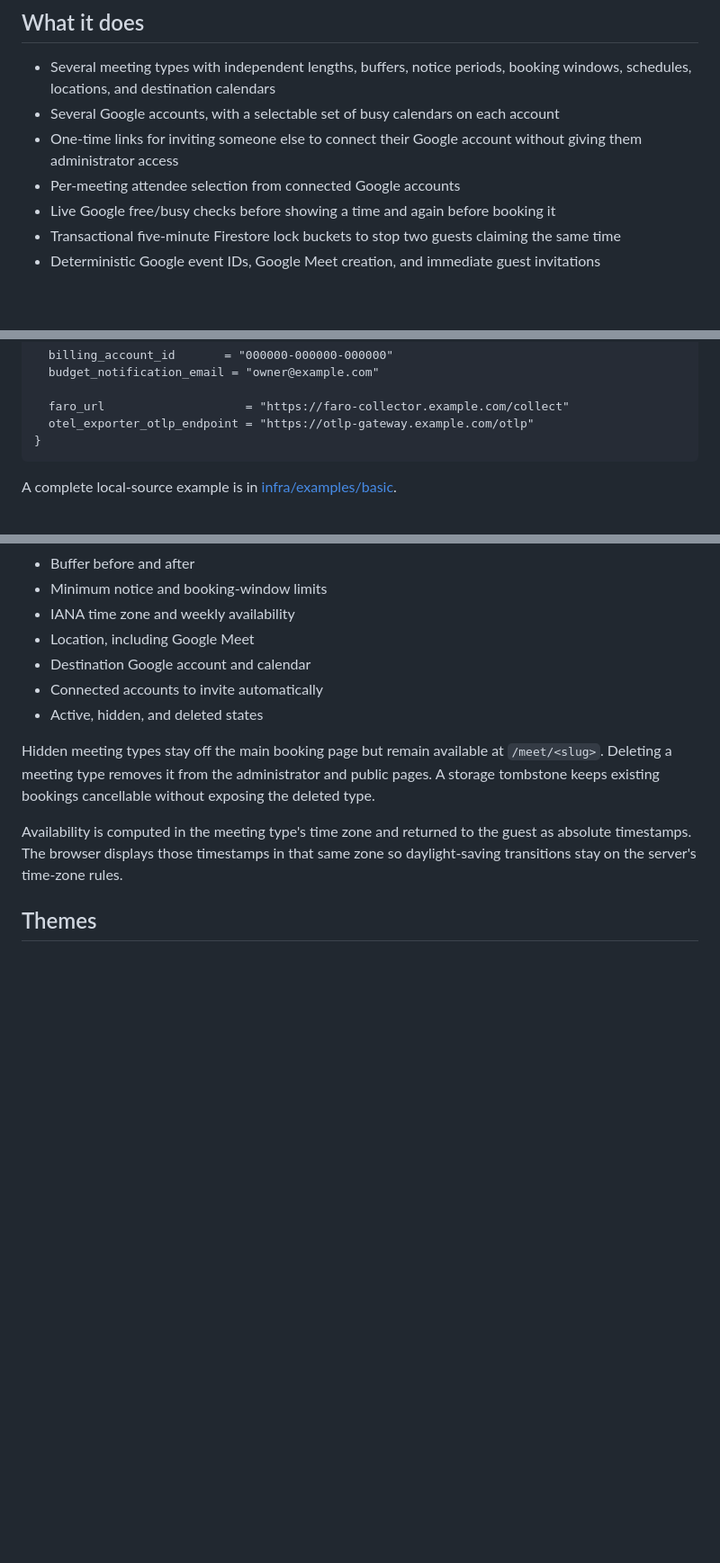
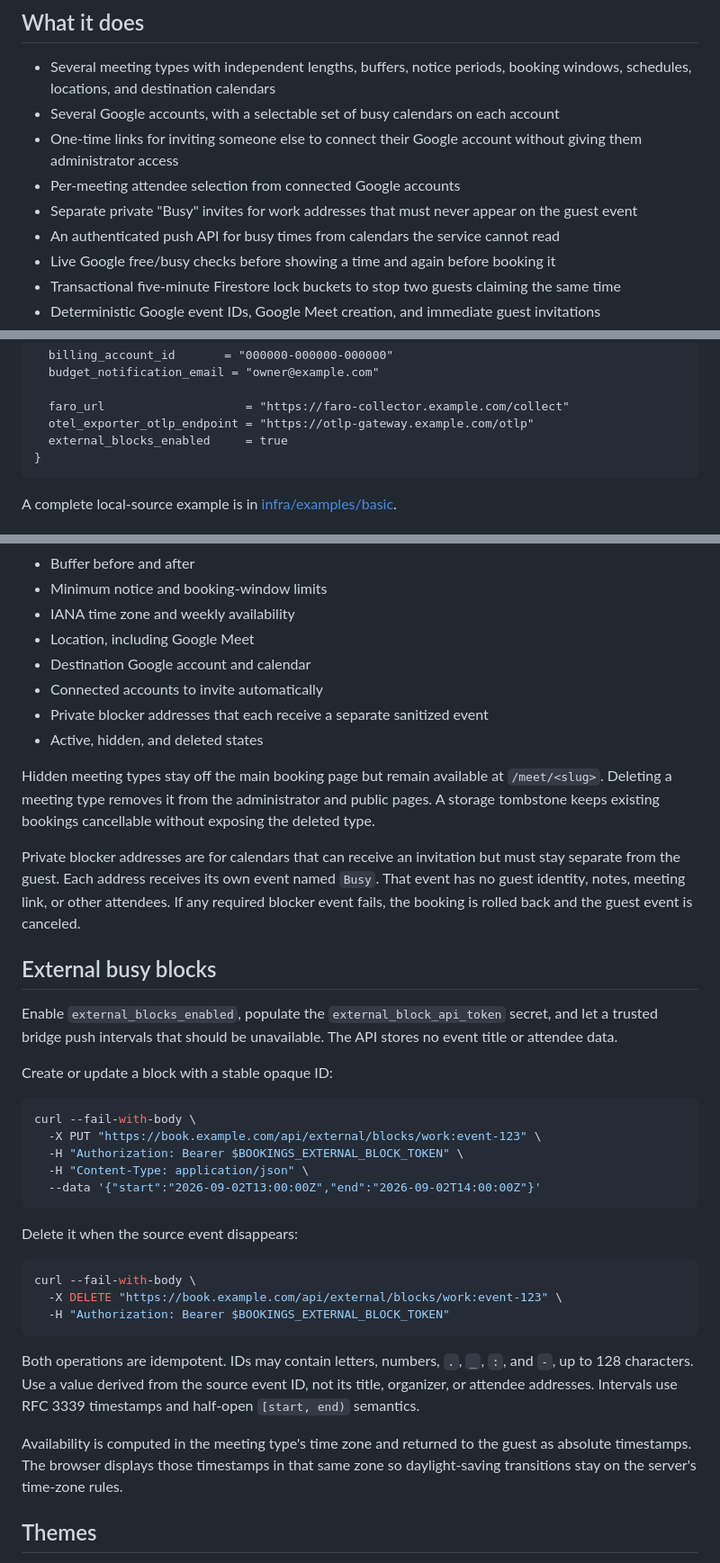
Before and after one commit to NerdsWhoFish/bookings, a Markdown page: README.md, 3 parts joined by grey strips. Shown at 90% size. GitHub-like rendering; blank space fills up the shorter version.

Commit message:
docs: document private calendar blocking

````diff
--- a/README.md
+++ b/README.md
@@ -12,6 +12,8 @@ The first bundled theme is Nerds Who Fish. The software is MIT licensed.
 - Several Google accounts, with a selectable set of busy calendars on each account
 - One-time links for inviting someone else to connect their Google account without giving them administrator access
 - Per-meeting attendee selection from connected Google accounts
+- Separate private "Busy" invites for work addresses that must never appear on the guest event
+- An authenticated push API for busy times from calendars the service cannot read
 - Live Google free/busy checks before showing a time and again before booking it
 - Transactional five-minute Firestore lock buckets to stop two guests claiming the same time
 - Deterministic Google event IDs, Google Meet creation, and immediate guest invitations
@@ -83,6 +85,7 @@ module "bookings" {
 
   faro_url                    = "https://faro-collector.example.com/collect"
   otel_exporter_otlp_endpoint = "https://otlp-gateway.example.com/otlp"
+  external_blocks_enabled     = true
 }
 ```
 
@@ -147,9 +151,36 @@ Each meeting type owns:
 - Location, including Google Meet
 - Destination Google account and calendar
 - Connected accounts to invite automatically
+- Private blocker addresses that each receive a separate sanitized event
 - Active, hidden, and deleted states
 
 Hidden meeting types stay off the main booking page but remain available at `/meet/<slug>`. Deleting a meeting type removes it from the administrator and public pages. A storage tombstone keeps existing bookings cancellable without exposing the deleted type.
+
+Private blocker addresses are for calendars that can receive an invitation but must stay separate from the guest. Each address receives its own event named `Busy`. That event has no guest identity, notes, meeting link, or other attendees. If any required blocker event fails, the booking is rolled back and the guest event is canceled.
+
+## External busy blocks
+
+Enable `external_blocks_enabled`, populate the `external_block_api_token` secret, and let a trusted bridge push intervals that should be unavailable. The API stores no event title or attendee data.
+
+Create or update a block with a stable opaque ID:
+
+```console
+curl --fail-with-body \
+  -X PUT "https://book.example.com/api/external/blocks/work:event-123" \
+  -H "Authorization: Bearer $BOOKINGS_EXTERNAL_BLOCK_TOKEN" \
+  -H "Content-Type: application/json" \
+  --data '{"start":"2026-09-02T13:00:00Z","end":"2026-09-02T14:00:00Z"}'
+```
+
+Delete it when the source event disappears:
+
+```console
+curl --fail-with-body \
+  -X DELETE "https://book.example.com/api/external/blocks/work:event-123" \
+  -H "Authorization: Bearer $BOOKINGS_EXTERNAL_BLOCK_TOKEN"
+```
+
+Both operations are idempotent. IDs may contain letters, numbers, `.`, `_`, `:`, and `-`, up to 128 characters. Use a value derived from the source event ID, not its title, organizer, or attendee addresses. Intervals use RFC 3339 timestamps and half-open `[start, end)` semantics.
 
 Availability is computed in the meeting type's time zone and returned to the guest as absolute timestamps. The browser displays those timestamps in that same zone so daylight-saving transitions stay on the server's time-zone rules.
 
````
Also changed, not shown: other parts of README.md (+3 -1 lines).
